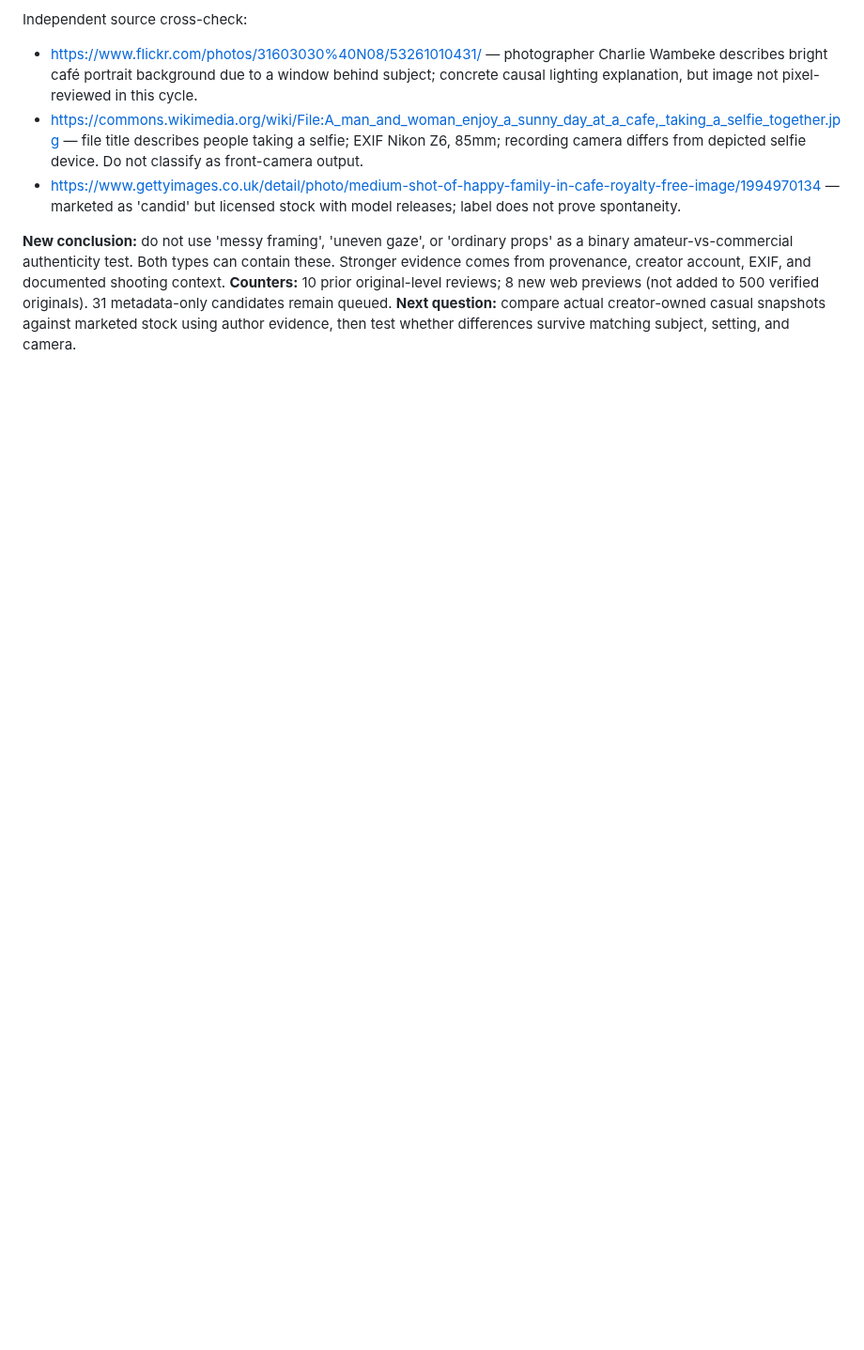
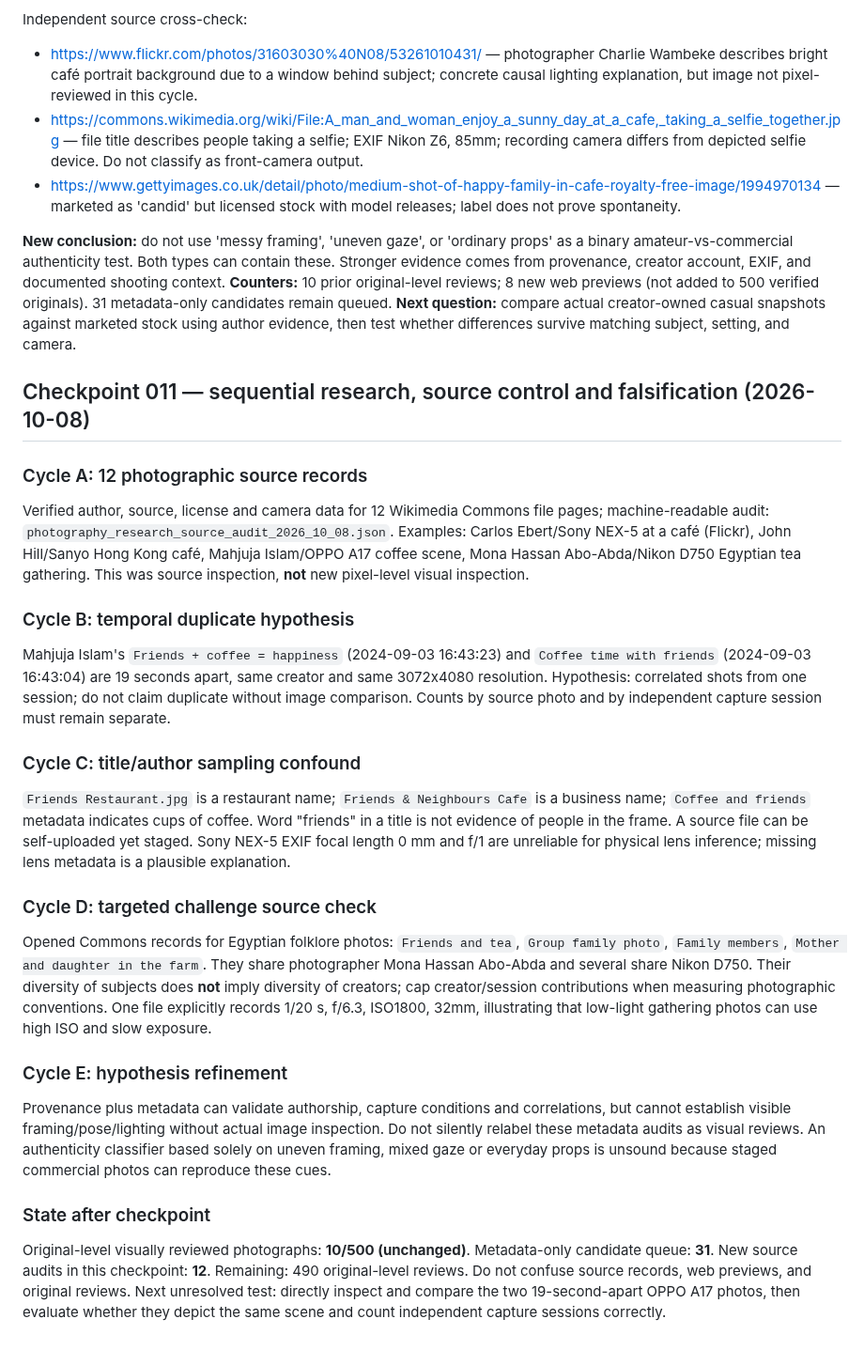
Before and after one commit to sebastiansayama-boop/content_factory, a Markdown page: docs/knowledge/photography_research_journal.md, the part around the change. Shown at 94% size. Drawn GitHub-style; blank space fills up the shorter version.

Commit message:
research: journal four sequential source-check cycles and falsifiable duplicate hypothesis

```diff
--- a/docs/knowledge/photography_research_journal.md
+++ b/docs/knowledge/photography_research_journal.md
@@ -117,3 +117,26 @@ Independent source cross-check:
 **New conclusion:** do not use 'messy framing', 'uneven gaze', or 'ordinary props' as a binary amateur-vs-commercial authenticity test. Both types can contain these. Stronger evidence comes from provenance, creator account, EXIF, and documented shooting context.
 **Counters:** 10 prior original-level reviews; 8 new web previews (not added to 500 verified originals). 31 metadata-only candidates remain queued.
 **Next question:** compare actual creator-owned casual snapshots against marketed stock using author evidence, then test whether differences survive matching subject, setting, and camera.
+
+## Checkpoint 011 — sequential research, source control and falsification (2026-10-08)
+### Cycle A: 12 photographic source records
+Verified author, source, license and camera data for 12 Wikimedia Commons file pages; machine-readable audit: `photography_research_source_audit_2026_10_08.json`. Examples: Carlos Ebert/Sony NEX-5 at a café (Flickr), John Hill/Sanyo Hong Kong café, Mahjuja Islam/OPPO A17 coffee scene, Mona Hassan Abo-Abda/Nikon D750 Egyptian tea gathering. This was source inspection, **not** new pixel-level visual inspection.
+
+### Cycle B: temporal duplicate hypothesis
+Mahjuja Islam's `Friends + coffee = happiness` (2024-09-03 16:43:23) and `Coffee time with friends` (2024-09-03 16:43:04) are 19 seconds apart, same creator and same 3072x4080 resolution. Hypothesis: correlated shots from one session; do not claim duplicate without image comparison. Counts by source photo and by independent capture session must remain separate.
+
+### Cycle C: title/author sampling confound
+`Friends Restaurant.jpg` is a restaurant name; `Friends & Neighbours Cafe` is a business name; `Coffee and friends` metadata indicates cups of coffee. Word "friends" in a title is not evidence of people in the frame. A source file can be self-uploaded yet staged. Sony NEX-5 EXIF focal length 0 mm and f/1 are unreliable for physical lens inference; missing lens metadata is a plausible explanation.
+
+### Cycle D: targeted challenge source check
+Opened Commons records for Egyptian folklore photos: `Friends and tea`, `Group family photo`, `Family members`, `Mother and daughter in the farm`. They share photographer Mona Hassan Abo-Abda and several share Nikon D750. Their diversity of subjects does **not** imply diversity of creators; cap creator/session contributions when measuring photographic conventions. One file explicitly records 1/20 s, f/6.3, ISO1800, 32mm, illustrating that low-light gathering photos can use high ISO and slow exposure.
+
+### Cycle E: hypothesis refinement
+Provenance plus metadata can validate authorship, capture conditions and correlations, but cannot establish visible framing/pose/lighting without actual image inspection. Do not silently relabel these metadata audits as visual reviews. An authenticity classifier based solely on uneven framing, mixed gaze or everyday props is unsound because staged commercial photos can reproduce these cues.
+
+### State after checkpoint
+Original-level visually reviewed photographs: **10/500 (unchanged)**.
+Metadata-only candidate queue: **31**.
+New source audits in this checkpoint: **12**.
+Remaining: 490 original-level reviews. Do not confuse source records, web previews, and original reviews.
+Next unresolved test: directly inspect and compare the two 19-second-apart OPPO A17 photos, then evaluate whether they depict the same scene and count independent capture sessions correctly.
```
